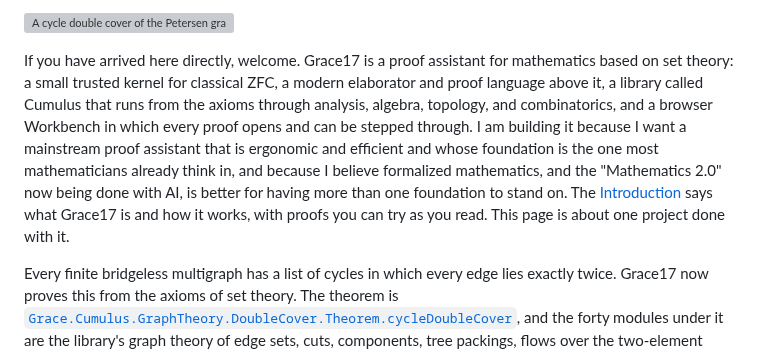
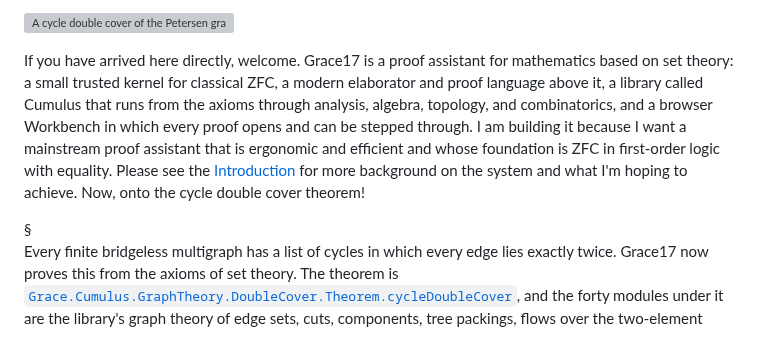
Before and after one commit to grace17-prover/grace17, a Markdown page: docs/cycle-double-cover.md, the part around one of its changes. Rendered like a GitHub page; grey boxes are pictures that could not be loaded.

Commit message:
docs: now, onto the cycle double cover theorem

```diff
--- a/docs/cycle-double-cover.md
+++ b/docs/cycle-double-cover.md
@@ -10,11 +12,14 @@ modern elaborator and proof language above it, a library called Cumulus that
 runs from the axioms through analysis, algebra, topology, and combinatorics,
 and a browser Workbench in which every proof opens and can be stepped through.
 I am building it because I want a mainstream proof assistant that is ergonomic
-and efficient and whose foundation is the one most mathematicians already think
-in, and because I believe formalized mathematics, and the "Mathematics 2.0" now
-being done with AI, is better for having more than one foundation to stand on.
-The [Introduction](introduction.md) says what Grace17 is and how it works, with
-proofs you can try as you read. This page is about one project done with it.
+and efficient and whose foundation is ZFC in first-order logic with equality.
+Please see the [Introduction](introduction.md) for more background on the
+system and what I'm hoping to achieve. Now, onto the cycle double cover
+theorem!
+
+</div>
+
+<div class="section-mark" aria-hidden="true"><span>§</span></div>
 
 Every finite bridgeless multigraph has a list of cycles in which every edge
 lies exactly twice. Grace17 now proves this from the axioms of set theory. The
```
Also changed, not shown: other parts of docs/cycle-double-cover.md (+2 -0 lines).
